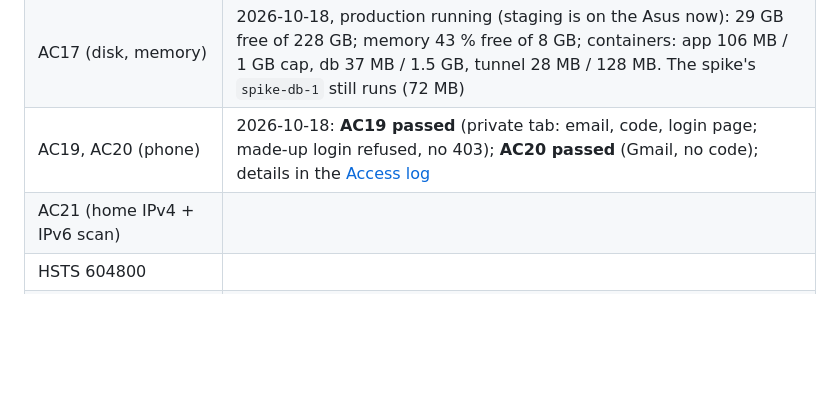
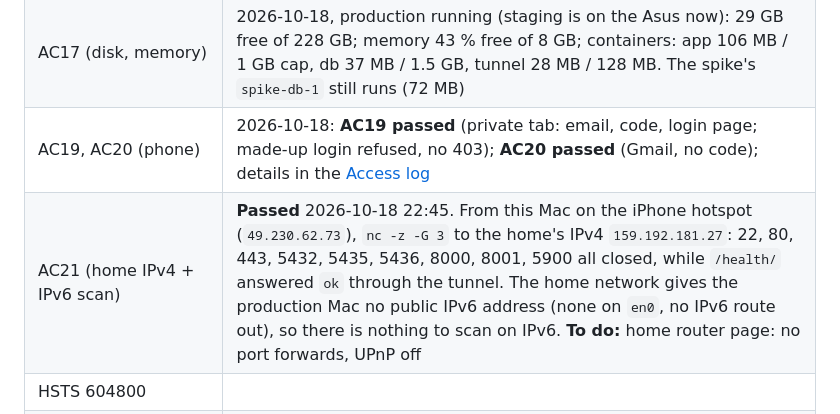
Before and after one commit to jadedh385/cucumber, a Markdown page: docs/runbooks/macbook-server-setup.md, the part around the change. Drawn GitHub-style; blank space fills up the shorter version.

```diff
--- a/docs/runbooks/macbook-server-setup.md
+++ b/docs/runbooks/macbook-server-setup.md
@@ -258,7 +258,7 @@ in this Mac's `~/.ssh/config` (design §8), `ssh cucumber-server-remote hostname
 | AC22 (`ssh cucumber-server-remote hostname` on phone data) | **Passed** 2026-10-18 11:12: this Mac on the iPhone hotspot (`172.20.10.2`, public `49.230.57.105`) → `cucumber-server.local`. Host key first fetched to a scratch file and matched the one already trusted for `192.168.101.12` before saving it |
 | AC17 (disk, memory) | 2026-10-18, production running (staging is on the Asus now): 29 GB free of 228 GB; memory 43 % free of 8 GB; containers: app 106 MB / 1 GB cap, db 37 MB / 1.5 GB, tunnel 28 MB / 128 MB. The spike's `spike-db-1` still runs (72 MB) |
 | AC19, AC20 (phone) | 2026-10-18: **AC19 passed** (private tab: email, code, login page; made-up login refused, no 403); **AC20 passed** (Gmail, no code); details in the [Access log](cloudflare-access.md#log) |
-| AC21 (home IPv4 + IPv6 scan) | |
+| AC21 (home IPv4 + IPv6 scan) | **Passed** 2026-10-18 22:45. From this Mac on the iPhone hotspot (`49.230.62.73`), `nc -z -G 3` to the home's IPv4 `159.192.181.27`: 22, 80, 443, 5432, 5435, 5436, 8000, 8001, 5900 all closed, while `/health/` answered `ok` through the tunnel. The home network gives the production Mac no public IPv6 address (none on `en0`, no IPv6 route out), so there is nothing to scan on IPv6. **To do:** home router page: no port forwards, UPnP off |
 | HSTS 604800 | |
 | 10× timing (`uat/timing_10x.sh`, design §13) | Baseline on this Mac 2026-10-18 (85 s in all): load 19.3 s; typical save 4.5 / 8.5 ms (median / p95), busy batch 39 / 69 ms, split 8.9 / 11 ms, void 8.6 / 9.9 ms, correction 8.5 / 11 ms, review queue (7,000 waiting) 1.60 / 1.81 s, `check_projections` 11.8 s. **Production Mac 2026-10-18 20:36** (on battery, production running beside it; throwaway copy `~/cucumber-timing` + its `inventory` database, both removed after; 95 s in all): load 14.6 s; typical save 4.2 / 4.4 ms, busy batch 23 / 29 ms, open a batch 4.5 / 5.1 ms, split 8.4 / 15 ms, void 20 / 26 ms, correction 24 / 27 ms, mark reviewed 8.0 / 10 ms, review queue 1.48 / 1.51 s, plain-SQL look-ups under 3 ms, `check_projections` 31.8 s. Every save far under the half-second a phone user notices; review queue as in U0.2b (paging logged to U1.8); the nightly check is slower here but runs once a night |
 | AC18 (ADR checklist, 2026-10-18) | **Still holds from 2026-10-11:** macOS 27.0.1; FileVault on; firewall on; `sleep 0` on AC (`sleep 1` on battery, see Problems); macOS auto-install off, downloads and security responses on; SSH and Screen Sharing on, Administrators only (`com.apple.access_ssh` / `access_screensharing` nest the `admin` group); battery Normal, 87 %, 205 cycles. **Done now:** remote management through `cucumber-ssh` (AC22). **Still to do:** uptime alert (AC23). **Before R1 go-live** (spec Q3, tracked, not blocking): USB-C Ethernet adapter, router UPS, 80–100 GB free (28 GB now), off-site backup (U0.11) |
```
Also changed, not shown: docs/runbooks/cloudflare-access.md (+1 -0 lines).
